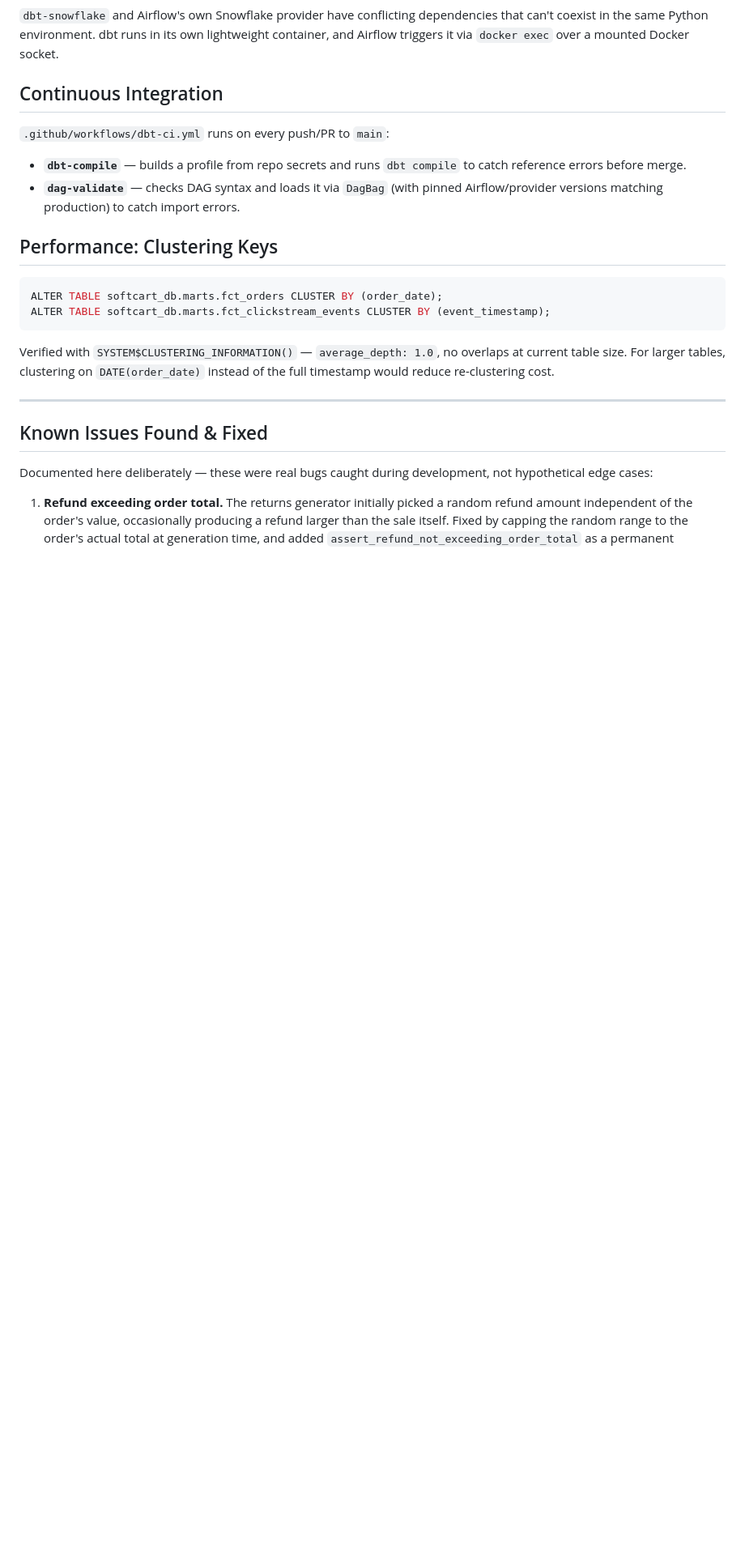
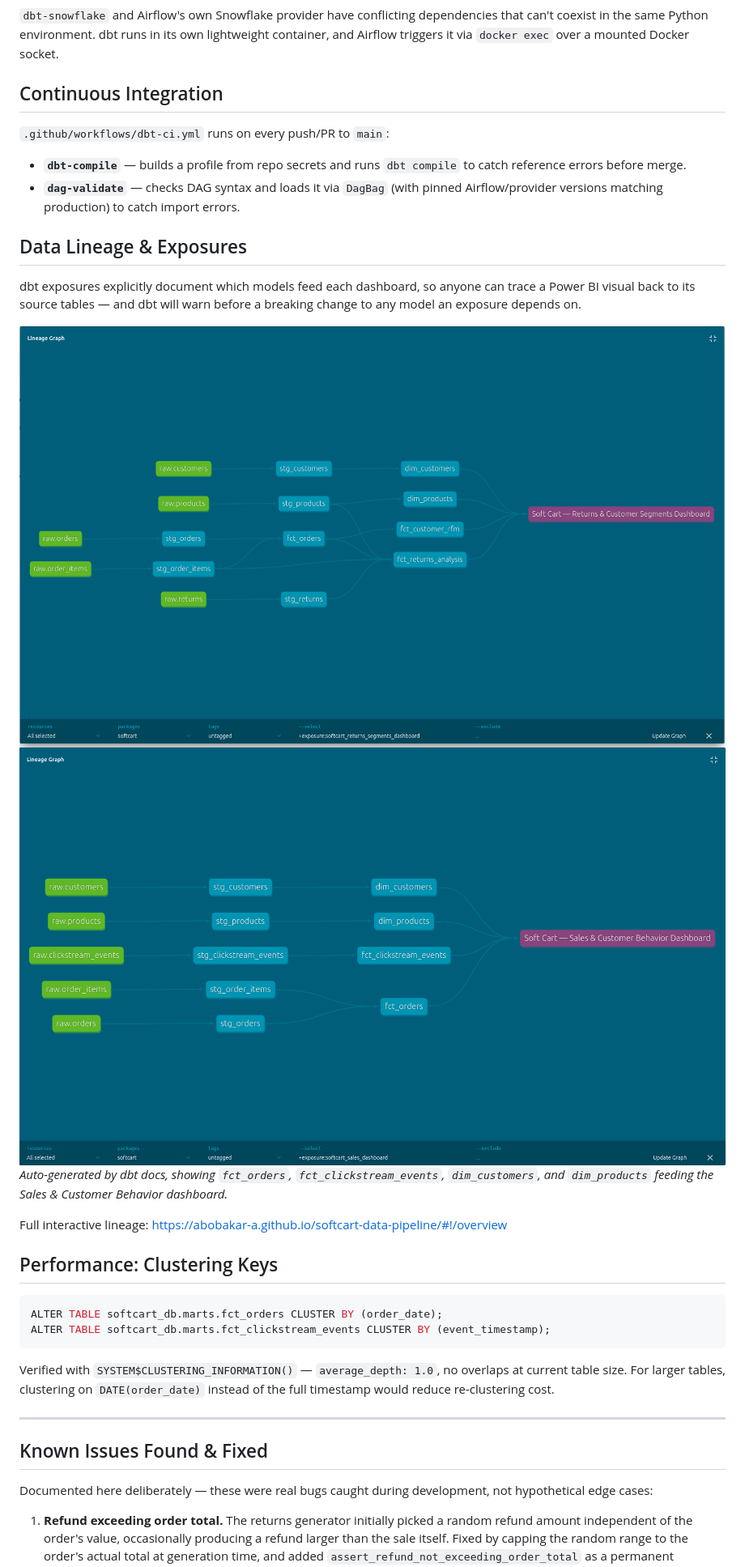
Before and after one commit to Abobakar-A/softcart-data-pipeline, a Markdown page: README.md, the part around the change. Shown: that part at 81% size. GitHub-like rendering; pictures changed too: docs/images/lineage_graph.png (added), docs/images/lineage_graph_.png (added); blank space fills up the shorter version.

Commit message:
Add dbt lineage graph screenshot to README

````diff
--- a/README.md
+++ b/README.md
@@ -194,7 +194,15 @@ Pipeline logic is split for maintainability:
 `.github/workflows/dbt-ci.yml` runs on every push/PR to `main`:
 - **`dbt-compile`** — builds a profile from repo secrets and runs `dbt compile` to catch reference errors before merge.
 - **`dag-validate`** — checks DAG syntax and loads it via `DagBag` (with pinned Airflow/provider versions matching production) to catch import errors.
+## Data Lineage & Exposures
 
+dbt exposures explicitly document which models feed each dashboard, so anyone can trace a Power BI visual back to its source tables — and dbt will warn before a breaking change to any model an exposure depends on.
+
+![dbt Lineage Graph](docs/images/lineage_graph.png)
+![dbt Lineage Graph](docs/images/lineage_graph_.png)
+*Auto-generated by dbt docs, showing `fct_orders`, `fct_clickstream_events`, `dim_customers`, and `dim_products` feeding the Sales & Customer Behavior dashboard.*
+
+Full interactive lineage: https://abobakar-a.github.io/softcart-data-pipeline/#!/overview
 ## Performance: Clustering Keys
 
 ```sql
````
Also changed, not shown: docs/images/dashboard_2.png.
